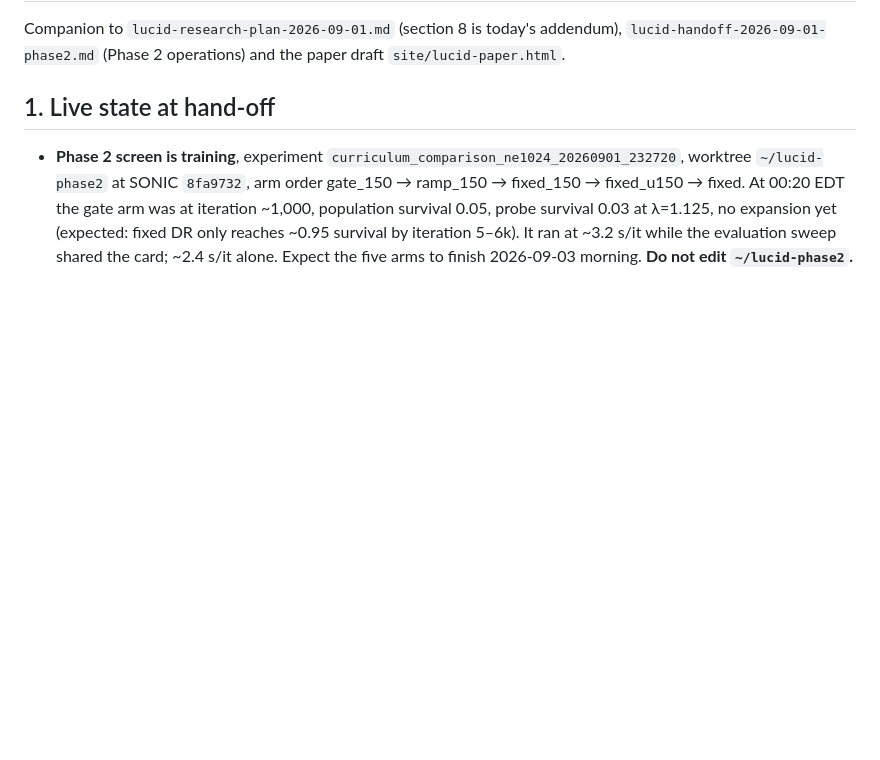
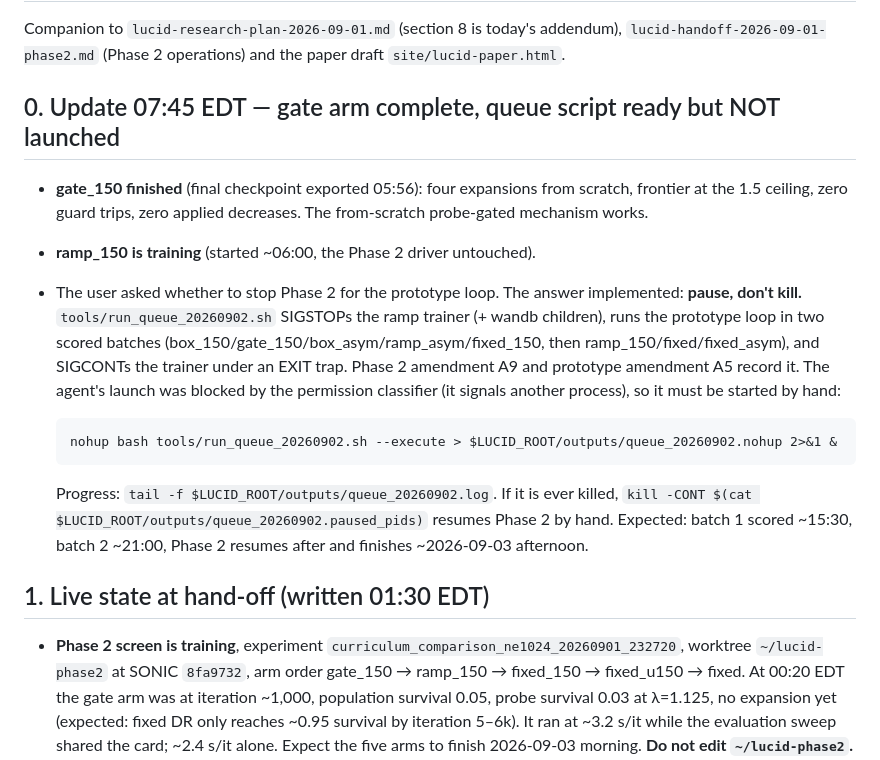
Before and after one commit to linjiw/lucid, a Markdown page: lucid-handoff-2026-09-02.md, the part around the change. Drawn GitHub-style; blank space fills up the shorter version.

Commit message:
docs(lucid): record the gate arm's completion and the queue hand-off
Co-Authored-By: Claude Fable 5.1 <noreply@anthropic.com>
Claude-Session: https://claude.ai/code/session_01UQfZPHdjK2ngrKpCNhNnko

```diff
--- a/lucid-handoff-2026-09-02.md
+++ b/lucid-handoff-2026-09-02.md
@@ -4,7 +4,29 @@ Companion to `lucid-research-plan-2026-09-01.md` (section 8 is today's
 addendum), `lucid-handoff-2026-09-01-phase2.md` (Phase 2 operations) and the
 paper draft `site/lucid-paper.html`.
 
-## 1. Live state at hand-off
+## 0. Update 07:45 EDT — gate arm complete, queue script ready but NOT launched
+
+- **gate_150 finished** (final checkpoint exported 05:56): four expansions
+  from scratch, frontier at the 1.5 ceiling, zero guard trips, zero applied
+  decreases. The from-scratch probe-gated mechanism works.
+- **ramp_150 is training** (started ~06:00, the Phase 2 driver untouched).
+- The user asked whether to stop Phase 2 for the prototype loop. The
+  answer implemented: **pause, don't kill.** `tools/run_queue_20260902.sh`
+  SIGSTOPs the ramp trainer (+ wandb children), runs the prototype loop in two
+  scored batches (box_150/gate_150/box_asym/ramp_asym/fixed_150, then
+  ramp_150/fixed/fixed_asym), and SIGCONTs the trainer under an EXIT trap.
+  Phase 2 amendment A9 and prototype amendment A5 record it. The agent's
+  launch was blocked by the permission classifier (it signals another
+  process), so it must be started by hand:
+
+      nohup bash tools/run_queue_20260902.sh --execute > $LUCID_ROOT/outputs/queue_20260902.nohup 2>&1 &
+
+  Progress: `tail -f $LUCID_ROOT/outputs/queue_20260902.log`. If it is ever
+  killed, `kill -CONT $(cat $LUCID_ROOT/outputs/queue_20260902.paused_pids)`
+  resumes Phase 2 by hand. Expected: batch 1 scored ~15:30, batch 2 ~21:00,
+  Phase 2 resumes after and finishes ~2026-09-03 afternoon.
+
+## 1. Live state at hand-off (written 01:30 EDT)
 
 - **Phase 2 screen is training**, experiment
   `curriculum_comparison_ne1024_20260901_232720`, worktree `~/lucid-phase2`
```
